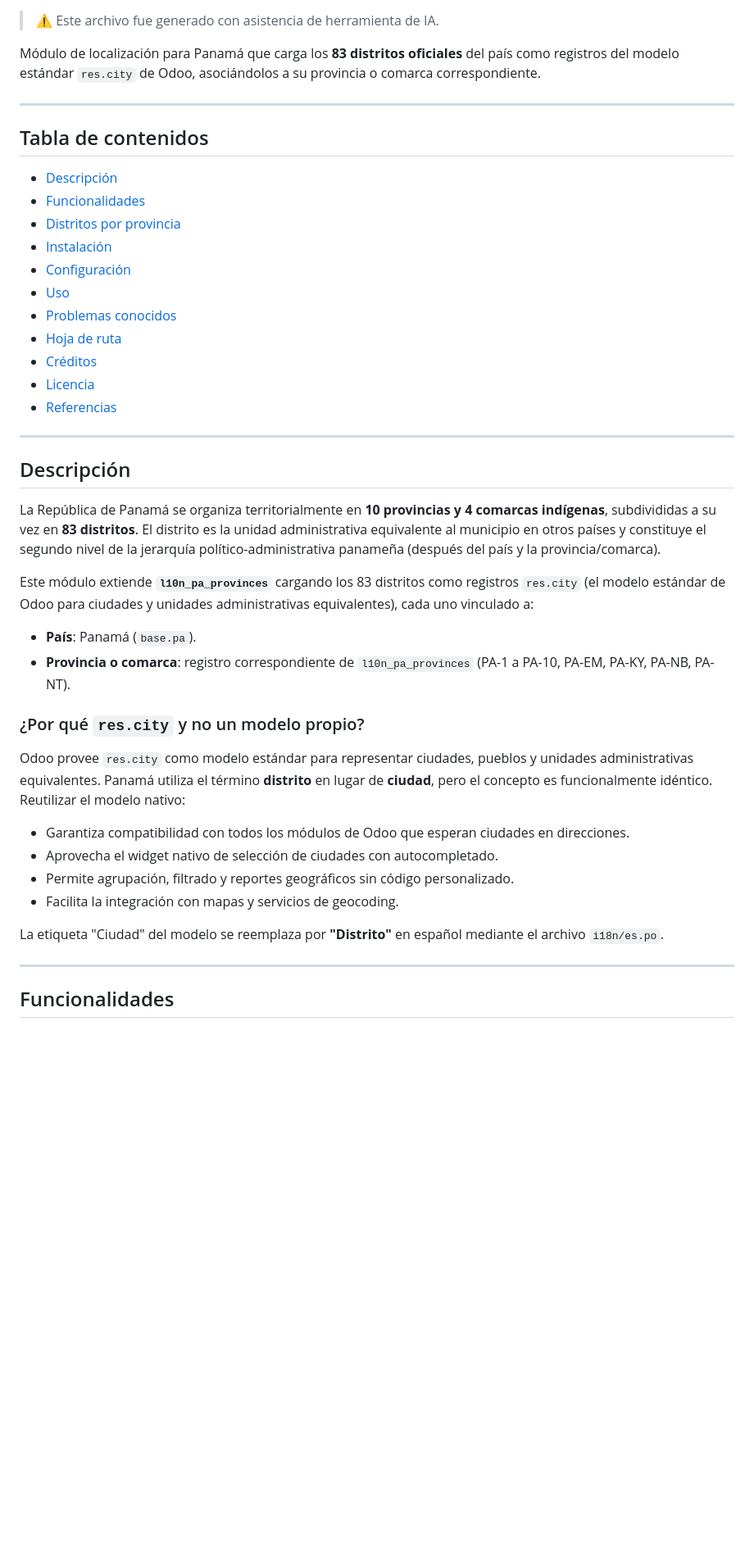
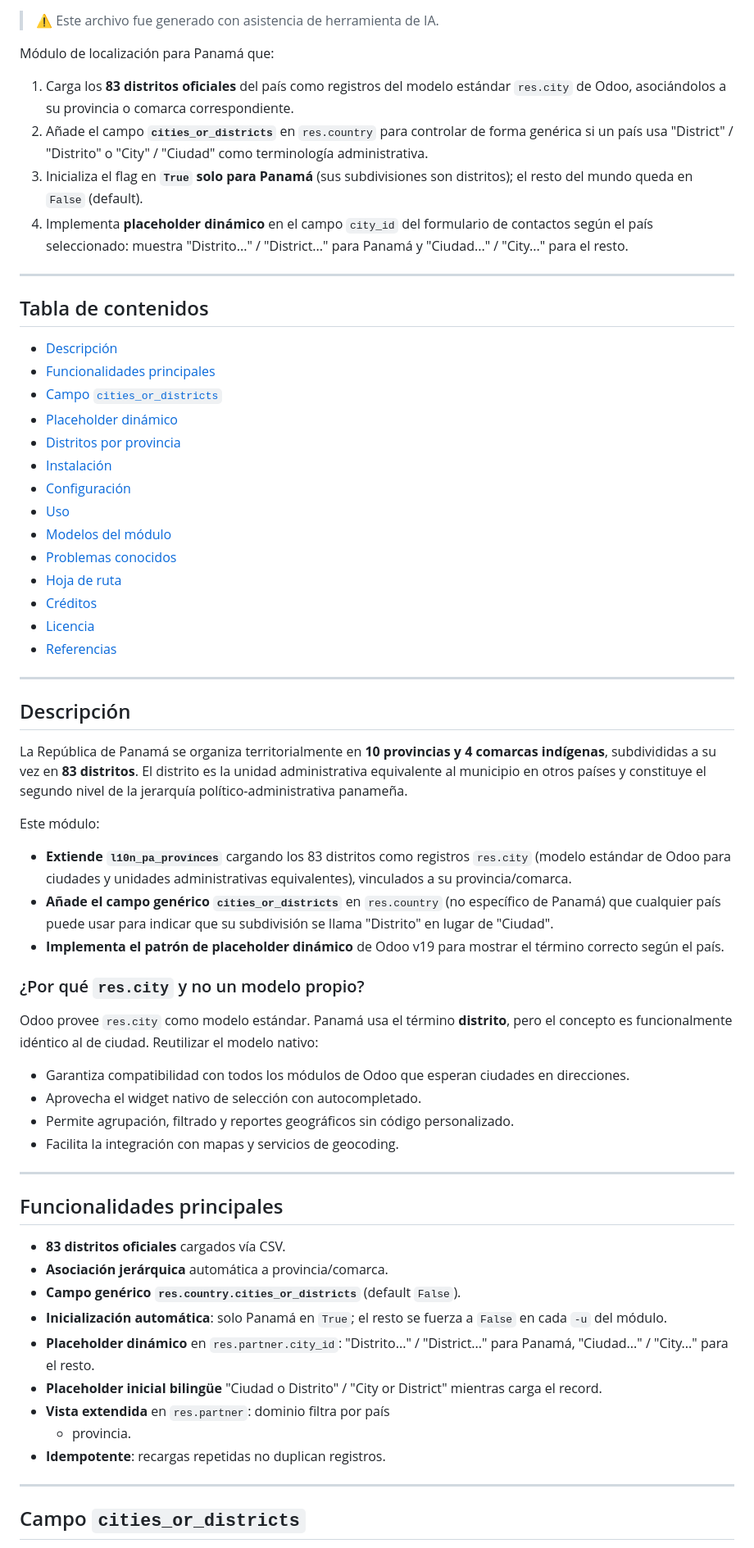
Before and after one commit to opentech-solutions/l10n_pa_districts, a Markdown page: README.md, the part around one of its changes. Shown at 82% size. Drawn GitHub-style; blank space fills up the shorter version.

```diff
--- a/README.md
+++ b/README.md
@@ -8,20 +9,35 @@
 
 > ⚠️ Este archivo fue generado con asistencia de herramienta de IA.
 
-Módulo de localización para Panamá que carga los **83 distritos
-oficiales** del país como registros del modelo estándar `res.city`
-de Odoo, asociándolos a su provincia o comarca correspondiente.
+Módulo de localización para Panamá que:
+
+1. Carga los **83 distritos oficiales** del país como registros del
+   modelo estándar `res.city` de Odoo, asociándolos a su provincia
+   o comarca correspondiente.
+2. Añade el campo **`cities_or_districts`** en `res.country` para
+   controlar de forma genérica si un país usa "District" / "Distrito"
+   o "City" / "Ciudad" como terminología administrativa.
+3. Inicializa el flag en **`True` solo para Panamá** (sus
+   subdivisiones son distritos); el resto del mundo queda en
+   `False` (default).
+4. Implementa **placeholder dinámico** en el campo `city_id` del
+   formulario de contactos según el país seleccionado: muestra
+   "Distrito..." / "District..." para Panamá y "Ciudad..." /
+   "City..." para el resto.
 
 ---
 
 ## Tabla de contenidos
 
 - [Descripción](#descripción)
-- [Funcionalidades](#funcionalidades)
+- [Funcionalidades principales](#funcionalidades-principales)
+- [Campo `cities_or_districts`](#campo-cities_or_districts)
+- [Placeholder dinámico](#placeholder-dinámico)
 - [Distritos por provincia](#distritos-por-provincia)
 - [Instalación](#instalación)
 - [Configuración](#configuración)
 - [Uso](#uso)
+- [Modelos del módulo](#modelos-del-módulo)
 - [Problemas conocidos](#problemas-conocidos)
 - [Hoja de ruta](#hoja-de-ruta)
 - [Créditos](#créditos)
@@ -36,37 +52,54 @@ La República de Panamá se organiza territorialmente en **10
 provincias y 4 comarcas indígenas**, subdivididas a su vez en
 **83 distritos**. El distrito es la unidad administrativa
 equivalente al municipio en otros países y constituye el segundo
-nivel de la jerarquía político-administrativa panameña (después
-del país y la provincia/comarca).
+nivel de la jerarquía político-administrativa panameña.
 
-Este módulo extiende **`l10n_pa_provinces`** cargando los 83
-distritos como registros `res.city` (el modelo estándar de
-Odoo para ciudades y unidades administrativas equivalentes), cada
-uno vinculado a:
+Este módulo:
 
-- **País**: Panamá (`base.pa`).
-- **Provincia o comarca**: registro correspondiente de
-  `l10n_pa_provinces` (PA-1 a PA-10, PA-EM, PA-KY, PA-NB, PA-NT).
+- **Extiende `l10n_pa_provinces`** cargando los 83 distritos como
+  registros `res.city` (modelo estándar de Odoo para ciudades y
+  unidades administrativas equivalentes), vinculados a su
+  provincia/comarca.
+- **Añade el campo genérico `cities_or_districts`** en
+  `res.country` (no específico de Panamá) que cualquier país puede
+  usar para indicar que su subdivisión se llama "Distrito" en
+  lugar de "Ciudad".
+- **Implementa el patrón de placeholder dinámico** de Odoo
+  v19 para mostrar el término correcto según el país.
 
 ### ¿Por qué `res.city` y no un modelo propio?
 
-Odoo provee `res.city` como modelo estándar para representar
-ciudades, pueblos y unidades administrativas equivalentes. Panamá
-utiliza el término **distrito** en lugar de **ciudad**, pero el
-concepto es funcionalmente idéntico. Reutilizar el modelo nativo:
+Odoo provee `res.city` como modelo estándar. Panamá usa el
+término **distrito**, pero el concepto es funcionalmente
+idéntico al de ciudad. Reutilizar el modelo nativo:
 
 - Garantiza compatibilidad con todos los módulos de Odoo que
   esperan ciudades en direcciones.
-- Aprovecha el widget nativo de selección de ciudades con
-  autocompletado.
+- Aprovecha el widget nativo de selección con autocompletado.
 - Permite agrupación, filtrado y reportes geográficos sin código
   personalizado.
 - Facilita la integración con mapas y servicios de geocoding.
 
-La etiqueta "Ciudad" del modelo se reemplaza por **"Distrito"**
-en español mediante el archivo `i18n/es.po`.
+---
+
+## Funcionalidades principales
+
+- **83 distritos oficiales** cargados vía CSV.
+- **Asociación jerárquica** automática a provincia/comarca.
+- **Campo genérico `res.country.cities_or_districts`** (default
+  `False`).
+- **Inicialización automática**: solo Panamá en `True`; el resto
+  se fuerza a `False` en cada `-u` del módulo.
+- **Placeholder dinámico** en `res.partner.city_id`:
+  "Distrito..." / "District..." para Panamá, "Ciudad..." /
+  "City..." para el resto.
+- **Placeholder inicial bilingüe** "Ciudad o Distrito" / "City or
+  District" mientras carga el record.
+- **Vista extendida** en `res.partner`: dominio filtra por país
+  + provincia.
+- **Idempotente**: recargas repetidas no duplican registros.
 
 ---
 
-## Funcionalidades
+## Campo `cities_or_districts`
 
```
Also changed, not shown: other parts of README.md (+242 -182 lines).
